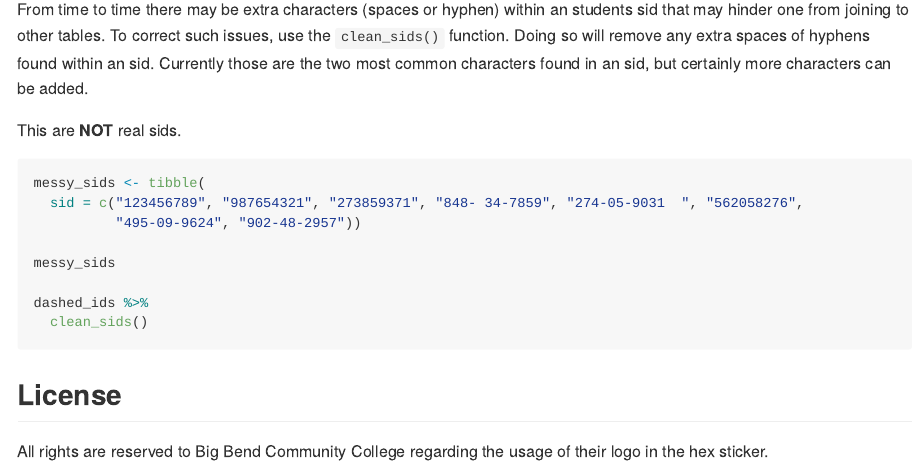
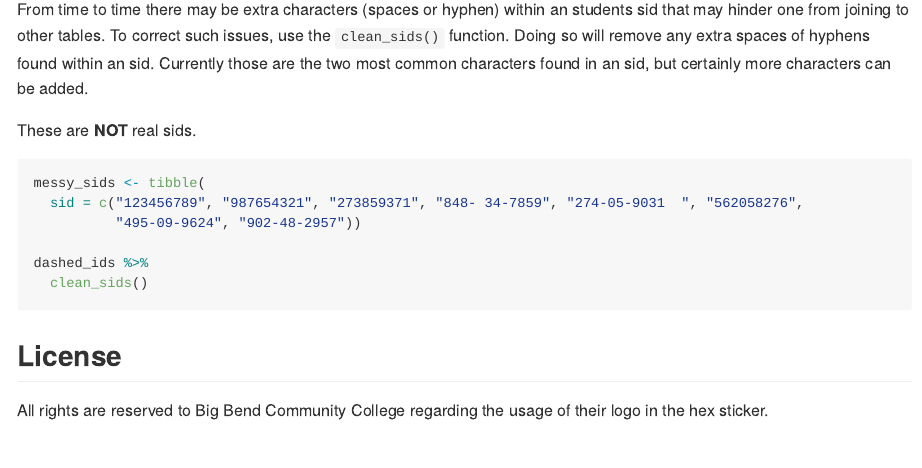
Before and after one commit to VParton/bbccIR, an R Markdown document (README.Rmd): the page in a window 1100 px wide, from 2360 px down. The pictures show the output file README.md that the author committed with the source, drawn offline in the style of GitHub.

Commit message:
README edits.

````diff
--- a/README.Rmd
+++ b/README.Rmd
@@ -96,14 +96,12 @@ student_tbl %>%
 
 From time to time there may be extra characters (spaces or hyphen) within an students sid that may hinder one from joining to other tables. To correct such issues, use the `clean_sids()` function. Doing so will remove any extra spaces of hyphens found within an sid. Currently those are the two most common characters found in an sid, but certainly more characters can be added.
 
-This are **NOT** real sids.
-```{r clean_sid, results='markup'}
+These are **NOT** real sids.
+```{r clean_sid, results='hold'}
 
 messy_sids <- tibble(
   sid = c("123456789", "987654321", "273859371", "848- 34-7859", "274-05-9031  ", "562058276",
           "495-09-9624", "902-48-2957"))
-
-messy_sids
 
 dashed_ids %>%
   clean_sids()
````
Also changed, not shown: README.md, README.Rmd (2 more changed lines).
